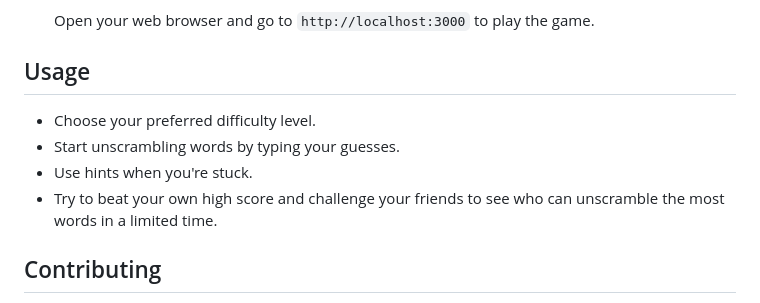
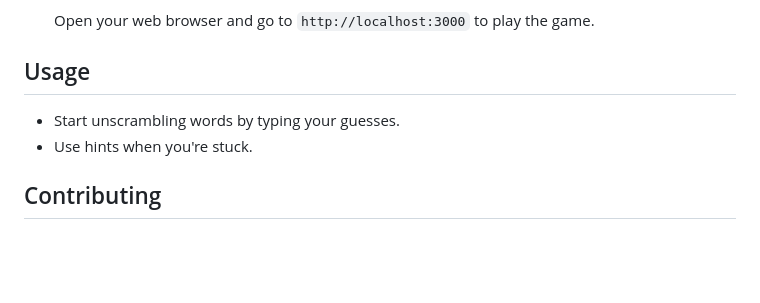
Before and after one commit to viwemhlaba/wordscramble, a Markdown page: README.md, the part around the change. Drawn GitHub-style; blank space fills up the shorter version.

```diff
--- a/README.md
+++ b/README.md
@@ -72,10 +72,8 @@ To play WordScramble on your local machine, follow these steps:
 
 ## Usage
 
-- Choose your preferred difficulty level.
 - Start unscrambling words by typing your guesses.
 - Use hints when you're stuck.
-- Try to beat your own high score and challenge your friends to see who can unscramble the most words in a limited time.
 
 ## Contributing
 
```
